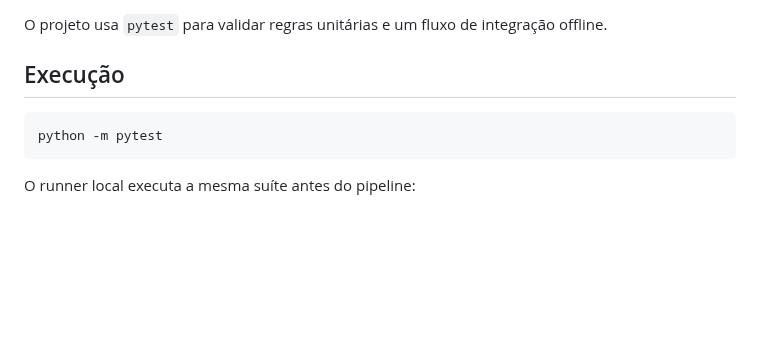
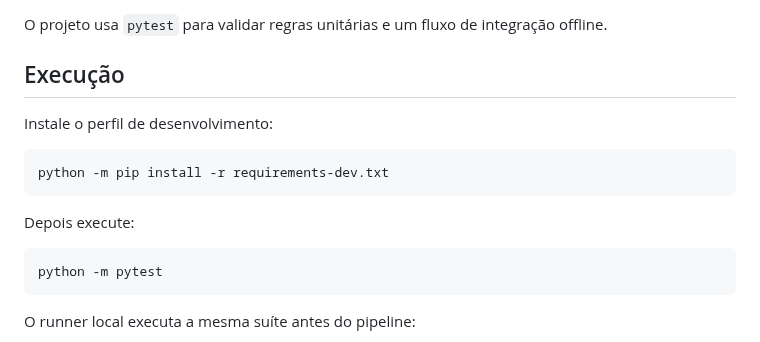
Before and after one commit to peedrovinicius/observatorio-combustiveis-brasil, a Markdown page: docs/testes.md, the part around the change. Drawn GitHub-style; blank space fills up the shorter version.

Commit message:
docs: document dependency profiles

````diff
--- a/docs/testes.md
+++ b/docs/testes.md
@@ -3,6 +3,14 @@
 O projeto usa `pytest` para validar regras unitárias e um fluxo de integração offline.
 
 ## Execução
+
+Instale o perfil de desenvolvimento:
+
+```bash
+python -m pip install -r requirements-dev.txt
+```
+
+Depois execute:
 
 ```bash
 python -m pytest
````
